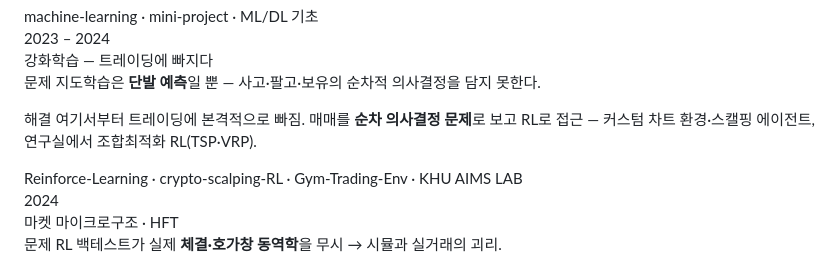
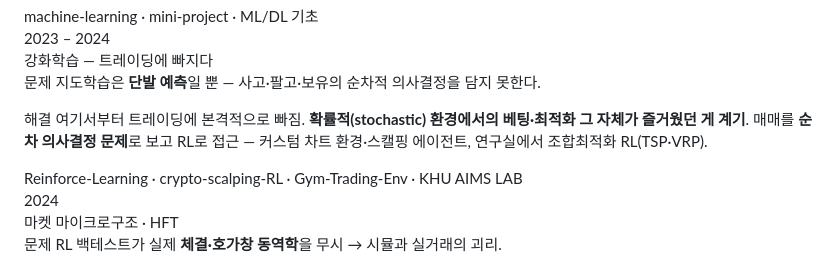
Before and after one commit to donghui-0126/donghui-0126.github.io, a Markdown page: content.md, the part around the change. GitHub-like rendering.

Commit message:
content: 강화학습 입문 계기(stochastic 환경에서의 베팅·최적화) 추가
Co-Authored-By: Claude Opus 4.8 (1M context) <noreply@anthropic.com>

```diff
--- a/content.md
+++ b/content.md
@@ -62,7 +62,7 @@
       <div class="jyear">2023 – 2024</div>
       <div class="jhead">강화학습 — 트레이딩에 빠지다</div>
       <p class="jp prob"><span class="lab">문제</span> 지도학습은 <b>단발 예측</b>일 뿐 — 사고·팔고·보유의 순차적 의사결정을 담지 못한다.</p>
-      <p class="jp sol"><span class="lab">해결</span> 여기서부터 트레이딩에 본격적으로 빠짐. 매매를 <b>순차 의사결정 문제</b>로 보고 RL로 접근 — 커스텀 차트 환경·스캘핑 에이전트, 연구실에서 조합최적화 RL(TSP·VRP).</p>
+      <p class="jp sol"><span class="lab">해결</span> 여기서부터 트레이딩에 본격적으로 빠짐. <b>확률적(stochastic) 환경에서의 베팅·최적화 그 자체가 즐거웠던 게 계기</b>. 매매를 <b>순차 의사결정 문제</b>로 보고 RL로 접근 — 커스텀 차트 환경·스캘핑 에이전트, 연구실에서 조합최적화 RL(TSP·VRP).</p>
       <div class="jtags">Reinforce-Learning · crypto-scalping-RL · Gym-Trading-Env · KHU AIMS LAB</div>
     </div>
   </div>
```
